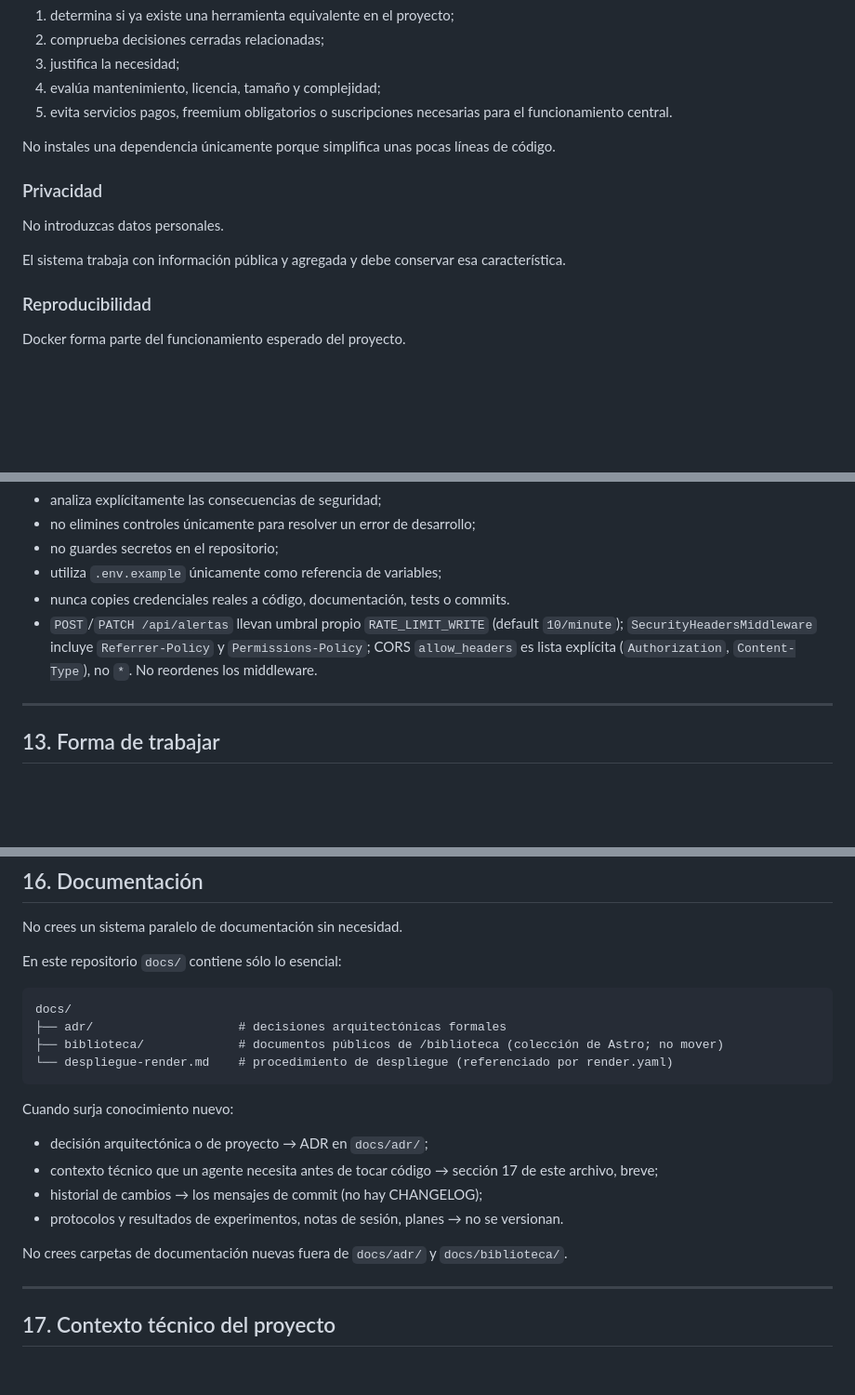
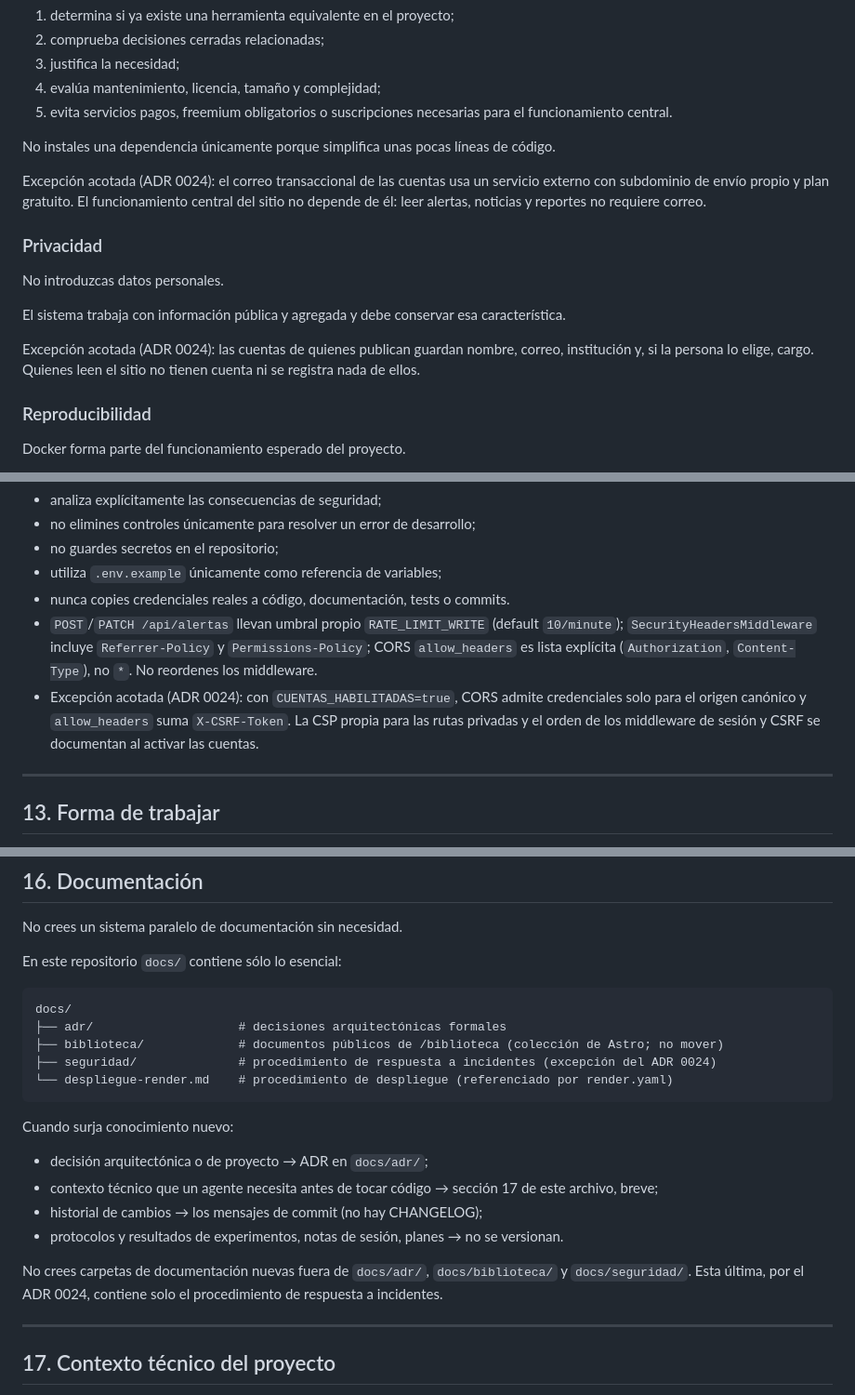
Before and after one commit to the-monolith-project/EPI-Aetheris, a Markdown page: AGENTS.md, 3 parts joined by grey strips. Shown at 93% size. GitHub-like rendering; blank space fills up the shorter version.

````diff
--- a/AGENTS.md
+++ b/AGENTS.md
@@ -126,11 +126,15 @@ Antes de introducir una dependencia:
 
 No instales una dependencia únicamente porque simplifica unas pocas líneas de código.
 
+Excepción acotada (ADR 0024): el correo transaccional de las cuentas usa un servicio externo con subdominio de envío propio y plan gratuito. El funcionamiento central del sitio no depende de él: leer alertas, noticias y reportes no requiere correo.
+
 ### Privacidad
 
 No introduzcas datos personales.
 
 El sistema trabaja con información pública y agregada y debe conservar esa característica.
+
+Excepción acotada (ADR 0024): las cuentas de quienes publican guardan nombre, correo, institución y, si la persona lo elige, cargo. Quienes leen el sitio no tienen cuenta ni se registra nada de ellos.
 
 ### Reproducibilidad
 
@@ -289,6 +293,7 @@ Cuando una tarea toque autenticación, middleware, CORS, cabeceras HTTP, secreto
 * utiliza `.env.example` únicamente como referencia de variables;
 * nunca copies credenciales reales a código, documentación, tests o commits.
 * `POST`/`PATCH /api/alertas` llevan umbral propio `RATE_LIMIT_WRITE` (default `10/minute`); `SecurityHeadersMiddleware` incluye `Referrer-Policy` y `Permissions-Policy`; CORS `allow_headers` es lista explícita (`Authorization`, `Content-Type`), no `*`. No reordenes los middleware.
+* Excepción acotada (ADR 0024): con `CUENTAS_HABILITADAS=true`, CORS admite credenciales solo para el origen canónico y `allow_headers` suma `X-CSRF-Token`. La CSP propia para las rutas privadas y el orden de los middleware de sesión y CSRF se documentan al activar las cuentas.
 
 ---
 
@@ -425,6 +430,7 @@ En este repositorio `docs/` contiene sólo lo esencial:
 docs/
 ├── adr/                    # decisiones arquitectónicas formales
 ├── biblioteca/             # documentos públicos de /biblioteca (colección de Astro; no mover)
+├── seguridad/              # procedimiento de respuesta a incidentes (excepción del ADR 0024)
 └── despliegue-render.md    # procedimiento de despliegue (referenciado por render.yaml)
 ```
 
@@ -435,7 +441,7 @@ Cuando surja conocimiento nuevo:
 * historial de cambios → los mensajes de commit (no hay CHANGELOG);
 * protocolos y resultados de experimentos, notas de sesión, planes → no se versionan.
 
-No crees carpetas de documentación nuevas fuera de `docs/adr/` y `docs/biblioteca/`.
+No crees carpetas de documentación nuevas fuera de `docs/adr/`, `docs/biblioteca/` y `docs/seguridad/`. Esta última, por el ADR 0024, contiene solo el procedimiento de respuesta a incidentes.
 
 ---
 
````
Also changed, not shown: docs/adr/0015-alertas-operables.md (+1 -1 lines), docs/adr/0024-cuentas-de-usuario-y-publicacion.md (+4 -4 lines).
